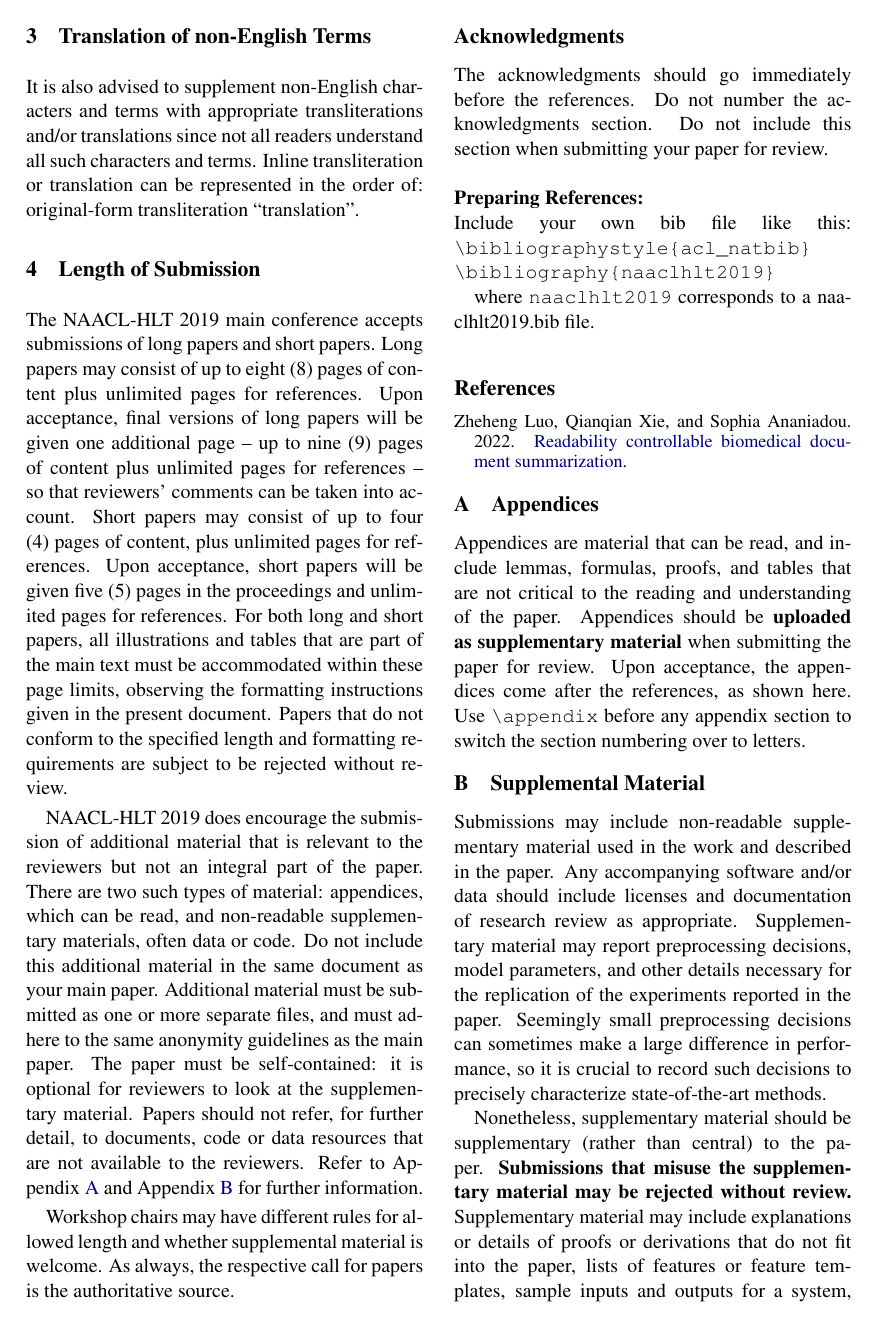
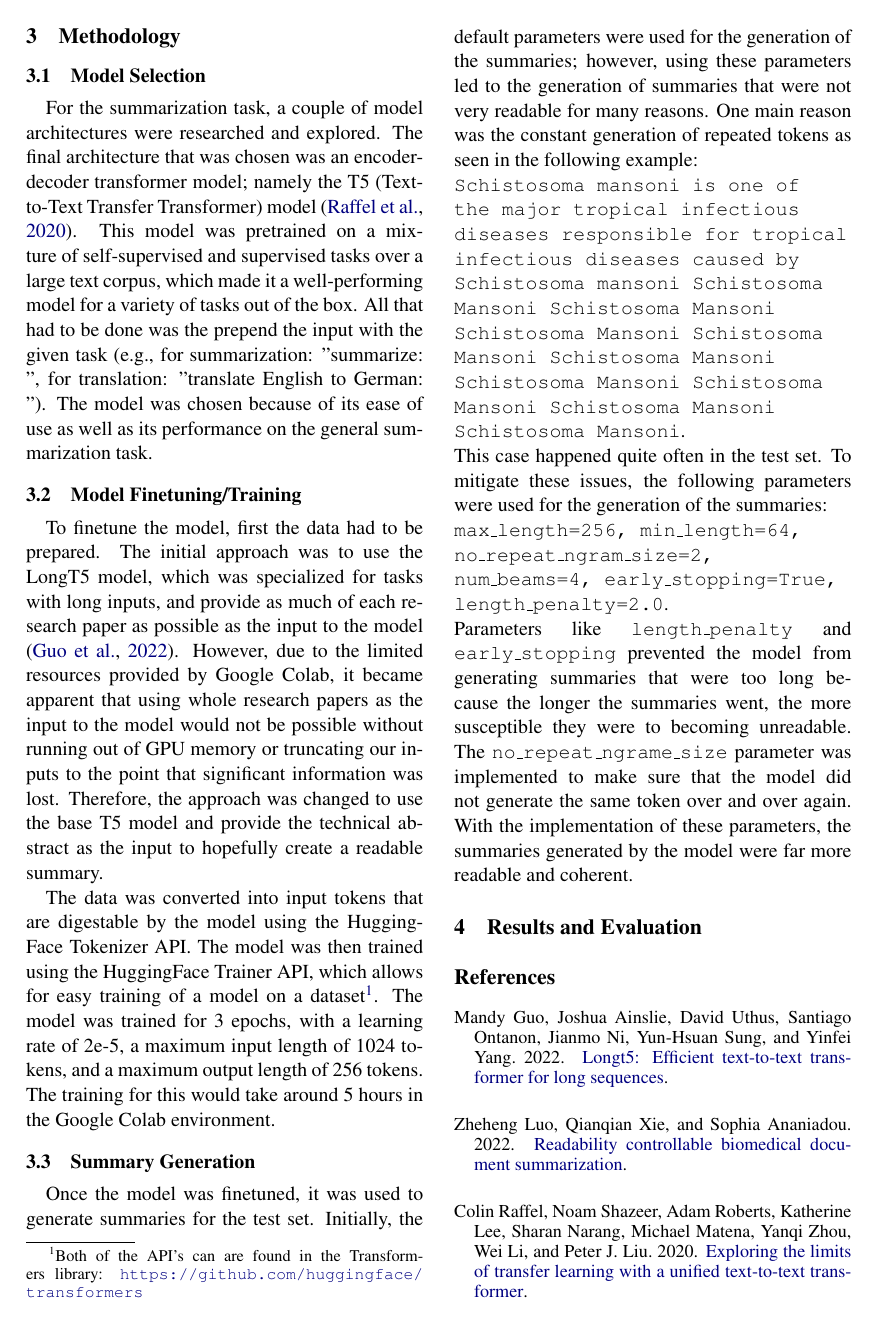
Before and after one commit to afnanmmir/Research-Paper-Summarizer, a LaTeX paper (report/lin373n_report.tex): page 2 of 3. Compiled offline with pdfLaTeX.

Commit message:
Add the methodology section

```diff
--- a/report/lin373n_report.tex
+++ b/report/lin373n_report.tex
@@ -61,69 +61,29 @@ To obtain the resources to load our pretrained model and finetune it, \href{http
 
 In order to train the model efficiently, training on a local machine would not suffice. For this purpose, \href{colab.research.google.com}{Google Colab} was used, where the access of a GPU is provided for free for some limited amount of time.
 
-\section{Translation of non-English Terms}
+\section{Methodology}
 
-It is also advised to supplement non-English characters and terms
-with appropriate transliterations and/or translations
-since not all readers understand all such characters and terms.
-Inline transliteration or translation can be represented in
-the order of: original-form transliteration ``translation''.
+\subsection{Model Selection}
+\indent \indent For the summarization task, a couple of model architectures were researched and explored. The final architecture that was chosen was an encoder-decoder transformer model; namely the T5 (Text-to-Text Transfer Transformer) model \cite{raffel2020exploring}. This model was pretrained on a mixture of self-supervised and supervised tasks over a large text corpus, which made it a well-performing model for a variety of tasks out of the box. All that had to be done was the prepend the input with the given task (e.g., for summarization: "summarize: ", for translation: "translate English to German: "). The model was chosen because of its ease of use as well as its performance on the general summarization task.
 
-\section{Length of Submission}
-\label{sec:length}
+\subsection{Model Finetuning/Training}
+\indent \indent To finetune the model, first the data had to be prepared. The initial approach was to use the LongT5 model, which was specialized for tasks with long inputs, and provide as much of each research paper as possible as the input to the model \cite{guo2022longt5}. However, due to the limited resources provided by Google Colab, it became apparent that using whole research papers as the input to the model would not be possible without running out of GPU memory or truncating our inputs to the point that significant information was lost. Therefore, the approach was changed to use the base T5 model and provide the technical abstract as the input to hopefully create a readable summary.
 
-The NAACL-HLT 2019 main conference accepts submissions of long papers and
-short papers.
- Long papers may consist of up to eight (8) pages of
-content plus unlimited pages for references. Upon acceptance, final
-versions of long papers will be given one additional page -- up to nine (9)
-pages of content plus unlimited pages for references -- so that reviewers' comments
-can be taken into account. Short papers may consist of up to four (4)
-pages of content, plus unlimited pages for references. Upon
-acceptance, short papers will be given five (5) pages in the
-proceedings and unlimited pages for references.
-For both long and short papers, all illustrations and tables that are part
-of the main text must be accommodated within these page limits, observing
-the formatting instructions given in the present document. Papers that do not conform to the specified length and formatting requirements are subject to be rejected without review.
 
-NAACL-HLT 2019 does encourage the submission of additional material that is relevant to the reviewers but not an integral part of the paper. There are two such types of material: appendices, which can be read, and non-readable supplementary materials, often data or code.  Do not include this additional material in the same document as your main paper. Additional material must be submitted as one or more separate files, and must adhere to the same anonymity guidelines as the main paper. The paper must be self-contained: it is optional for reviewers to look at the supplementary material. Papers should not refer, for further detail, to documents, code or data resources that are not available to the reviewers. Refer to Appendix~\ref{sec:appendix} and Appendix~\ref{sec:supplemental} for further information.
+The data was converted into input tokens that are digestable by the model using the HuggingFace Tokenizer API. The model was then trained using the HuggingFace Trainer API, which allows for easy training of a model on a dataset\footnote{Both of the API's can are found in the Transformers library: \url{https://github.com/huggingface/transformers}}. The model was trained for 3 epochs, with a learning rate of 2e-5, a maximum input length of 1024 tokens, and a maximum output length of 256 tokens. The training for this would take around 5 hours in the Google Colab environment.
 
-Workshop chairs may have different rules for allowed length and
-whether supplemental material is welcome. As always, the respective
-call for papers is the authoritative source.
+\subsection{Summary Generation}
+\indent \indent Once the model was finetuned, it was used to generate summaries for the test set. Initially, the default parameters were used for the generation of the summaries; however, using these parameters led to the generation of summaries that were not very readable for many reasons. One main reason was the constant generation of repeated tokens as seen in the following example: \\
+\texttt{Schistosoma mansoni is one of the major tropical infectious diseases responsible for tropical infectious diseases caused by Schistosoma mansoni Schistosoma Mansoni Schistosoma Mansoni Schistosoma Mansoni Schistosoma Mansoni Schistosoma Mansoni Schistosoma Mansoni Schistosoma Mansoni Schistosoma Mansoni Schistosoma Mansoni}. \\
+This case happened quite often in the test set. To mitigate these issues, the following parameters were used for the generation of the summaries: \\
+\texttt{max\_length=256, min\_length=64, no\_repeat\_ngram\_size=2, num\_beams=4, early\_stopping=True, length\_penalty=2.0}. \\
+Parameters like \texttt{length\_penalty} and \texttt{early\_stopping} prevented the model from generating summaries that were too long because the longer the summaries went, the more susceptible they were to becoming unreadable. The \texttt{no\_repeat\_ngrame\_size} parameter was implemented to make sure that the model did not generate the same token over and over again. With the implementation of these parameters, the summaries generated by the model were far more readable and coherent.
 
-\section*{Acknowledgments}
 
-The acknowledgments should go immediately before the references.  Do
-not number the acknowledgments section. Do not include this section
-when submitting your paper for review. \\
+\section{Results and Evaluation}
 
-\noindent {\bf Preparing References:} \\
-Include your own bib file like this:
-\verb|\bibliographystyle{acl_natbib}|
-\verb|\bibliography{naaclhlt2019}|
-
-where \verb|naaclhlt2019| corresponds to a naaclhlt2019.bib file.
 \bibliography{naaclhlt2019}
 \bibliographystyle{acl_natbib}
 
 \appendix
 
-\section{Appendices}
-\label{sec:appendix}
-Appendices are material that can be read, and include lemmas, formulas, proofs, and tables that are not critical to the reading and understanding of the paper.
-Appendices should be {\bf uploaded as supplementary material} when submitting the paper for review. Upon acceptance, the appendices come after the references, as shown here. Use
-\verb|\appendix| before any appendix section to switch the section
-numbering over to letters.
-
-
-\section{Supplemental Material}
-\label{sec:supplemental}
-Submissions may include non-readable supplementary material used in the work and described in the paper. Any accompanying software and/or data should include licenses and documentation of research review as appropriate. Supplementary material may report preprocessing decisions, model parameters, and other details necessary for the replication of the experiments reported in the paper. Seemingly small preprocessing decisions can sometimes make a large difference in performance, so it is crucial to record such decisions to precisely characterize state-of-the-art methods.
-
-Nonetheless, supplementary material should be supplementary (rather
-than central) to the paper. {\bf Submissions that misuse the supplementary
-material may be rejected without review.}
-Supplementary material may include explanations or details
-of proofs or derivations that do not fit into the paper, lists of
-features or feature templates, sample inputs and outputs for a system,
```
Also changed, not shown: report/naaclhlt2019.bib (+28 -0 lines), report/lin373n_report.pdf, report/lin373n_report.tex (15 more changed lines).
